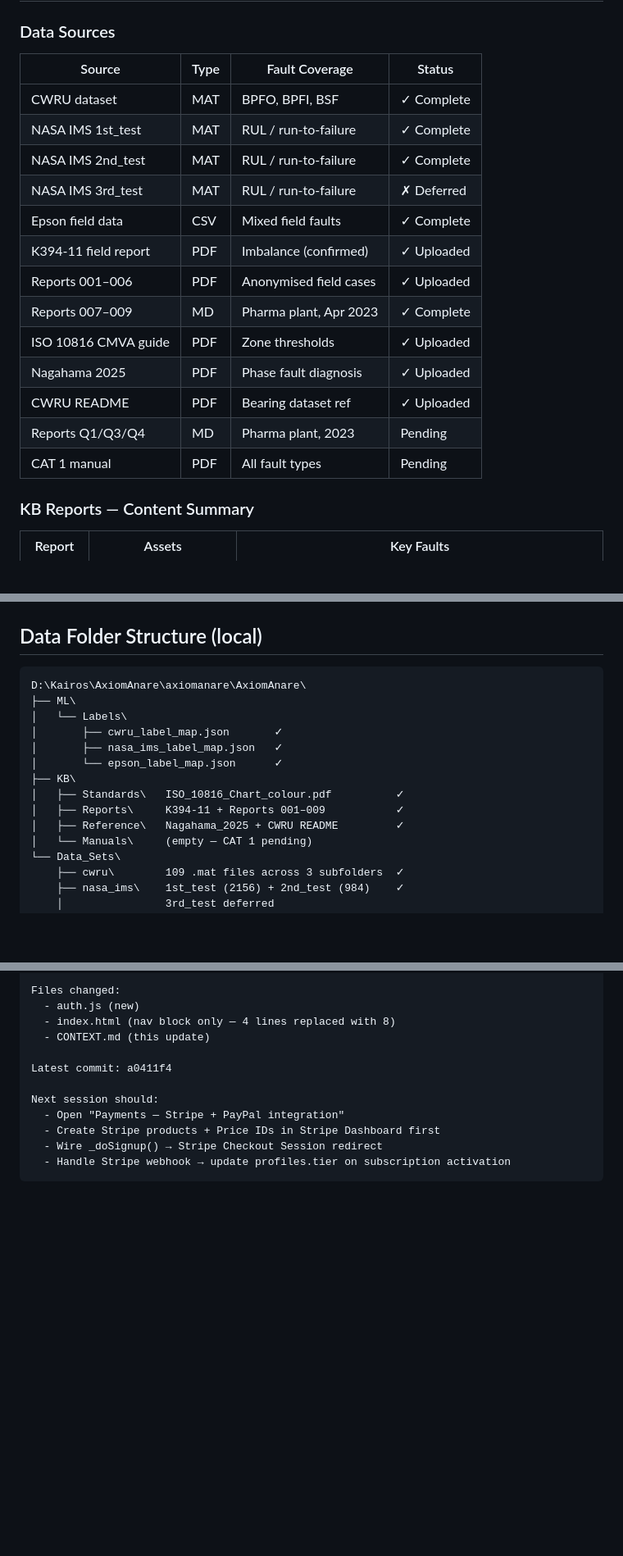
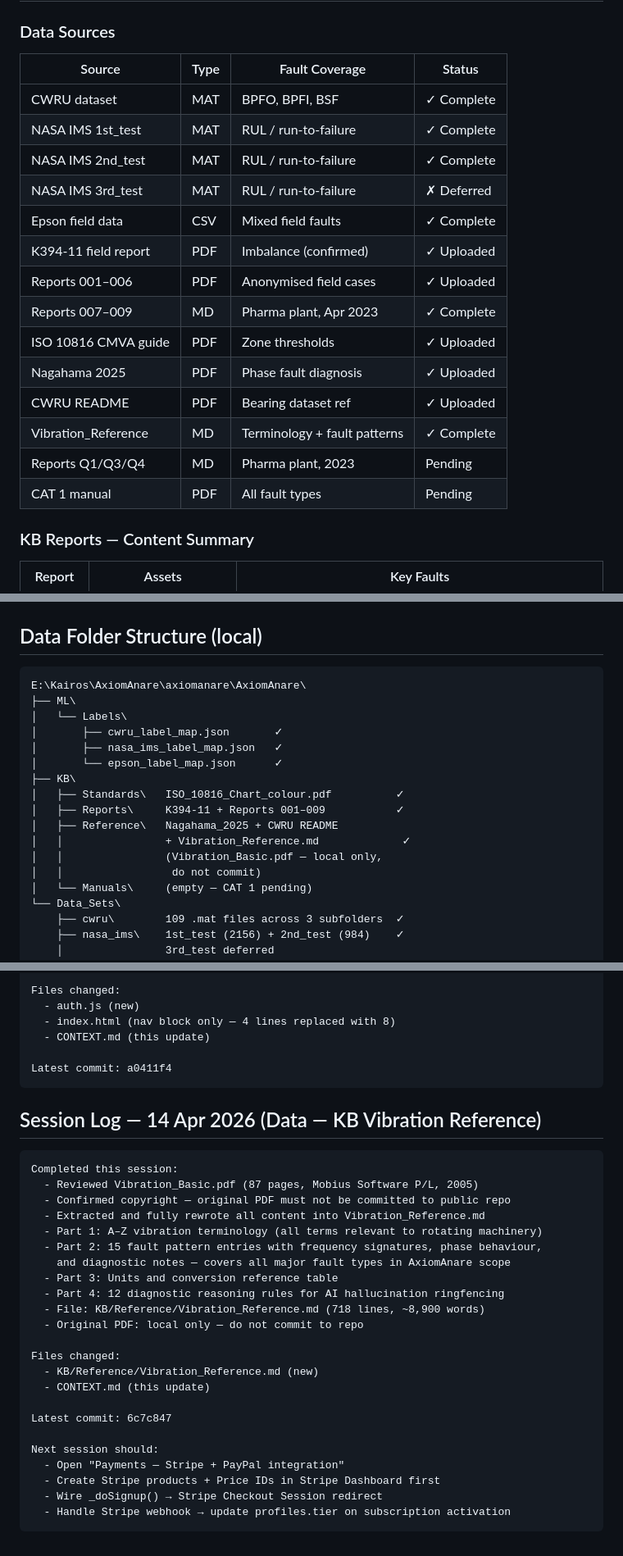
Before and after one commit to esimconnect/AxiomAnare, a Markdown page: CONTEXT.md, 3 parts joined by grey strips. Shown at 82% size. Drawn GitHub-style; blank space fills up the shorter version.

Commit message:
Update CONTEXT.md — 14 Apr 2026 Vibration Reference session

````diff
--- a/CONTEXT.md
+++ b/CONTEXT.md
@@ -125,21 +127,22 @@ twin_deviation    float     -- delta from digital twin expected
 ## ML + Knowledge Base Strategy
 
 ### Data Sources
-| Source               | Type     | Fault Coverage         | Status      |
-|----------------------|----------|------------------------|-------------|
-| CWRU dataset         | MAT      | BPFO, BPFI, BSF        | ✓ Complete  |
-| NASA IMS 1st_test    | MAT      | RUL / run-to-failure   | ✓ Complete  |
-| NASA IMS 2nd_test    | MAT      | RUL / run-to-failure   | ✓ Complete  |
-| NASA IMS 3rd_test    | MAT      | RUL / run-to-failure   | ✗ Deferred  |
-| Epson field data     | CSV      | Mixed field faults     | ✓ Complete  |
-| K394-11 field report | PDF      | Imbalance (confirmed)  | ✓ Uploaded  |
-| Reports 001–006      | PDF      | Anonymised field cases | ✓ Uploaded  |
-| Reports 007–009      | MD       | Pharma plant, Apr 2023 | ✓ Complete  |
-| ISO 10816 CMVA guide | PDF      | Zone thresholds        | ✓ Uploaded  |
-| Nagahama 2025        | PDF      | Phase fault diagnosis  | ✓ Uploaded  |
-| CWRU README          | PDF      | Bearing dataset ref    | ✓ Uploaded  |
-| Reports Q1/Q3/Q4     | MD       | Pharma plant, 2023     | Pending     |
-| CAT 1 manual         | PDF      | All fault types        | Pending     |
+| Source               | Type     | Fault Coverage              | Status      |
+|----------------------|----------|-----------------------------|-------------|
+| CWRU dataset         | MAT      | BPFO, BPFI, BSF             | ✓ Complete  |
+| NASA IMS 1st_test    | MAT      | RUL / run-to-failure        | ✓ Complete  |
+| NASA IMS 2nd_test    | MAT      | RUL / run-to-failure        | ✓ Complete  |
+| NASA IMS 3rd_test    | MAT      | RUL / run-to-failure        | ✗ Deferred  |
+| Epson field data     | CSV      | Mixed field faults          | ✓ Complete  |
+| K394-11 field report | PDF      | Imbalance (confirmed)       | ✓ Uploaded  |
+| Reports 001–006      | PDF      | Anonymised field cases      | ✓ Uploaded  |
+| Reports 007–009      | MD       | Pharma plant, Apr 2023      | ✓ Complete  |
+| ISO 10816 CMVA guide | PDF      | Zone thresholds             | ✓ Uploaded  |
+| Nagahama 2025        | PDF      | Phase fault diagnosis       | ✓ Uploaded  |
+| CWRU README          | PDF      | Bearing dataset ref         | ✓ Uploaded  |
+| Vibration_Reference  | MD       | Terminology + fault patterns| ✓ Complete  |
+| Reports Q1/Q3/Q4     | MD       | Pharma plant, 2023          | Pending     |
+| CAT 1 manual         | PDF      | All fault types             | Pending     |
 
 ### KB Reports — Content Summary
 | Report | Assets | Key Faults |
@@ -301,7 +314,7 @@ PHASE 4 — ML (12-24 months)
 
 ## Data Folder Structure (local)
 ```
-D:\Kairos\AxiomAnare\axiomanare\AxiomAnare\
+E:\Kairos\AxiomAnare\axiomanare\AxiomAnare\
 ├── ML\
 │   └── Labels\
 │       ├── cwru_label_map.json       ✓
@@ -310,7 +323,10 @@ D:\Kairos\AxiomAnare\axiomanare\AxiomAnare\
 ├── KB\
 │   ├── Standards\   ISO_10816_Chart_colour.pdf          ✓
 │   ├── Reports\     K394-11 + Reports 001–009           ✓
-│   ├── Reference\   Nagahama_2025 + CWRU README         ✓
+│   ├── Reference\   Nagahama_2025 + CWRU README
+│   │                + Vibration_Reference.md             ✓
+│   │                (Vibration_Basic.pdf — local only,
+│   │                 do not commit)
 │   └── Manuals\     (empty — CAT 1 pending)
 └── Data_Sets\
     ├── cwru\        109 .mat files across 3 subfolders  ✓
@@ -420,6 +436,27 @@ Files changed:
   - CONTEXT.md (this update)
 
 Latest commit: a0411f4
+```
+
+## Session Log — 14 Apr 2026 (Data — KB Vibration Reference)
+```
+Completed this session:
+  - Reviewed Vibration_Basic.pdf (87 pages, Mobius Software P/L, 2005)
+  - Confirmed copyright — original PDF must not be committed to public repo
+  - Extracted and fully rewrote all content into Vibration_Reference.md
+  - Part 1: A–Z vibration terminology (all terms relevant to rotating machinery)
+  - Part 2: 15 fault pattern entries with frequency signatures, phase behaviour,
+    and diagnostic notes — covers all major fault types in AxiomAnare scope
+  - Part 3: Units and conversion reference table
+  - Part 4: 12 diagnostic reasoning rules for AI hallucination ringfencing
+  - File: KB/Reference/Vibration_Reference.md (718 lines, ~8,900 words)
+  - Original PDF: local only — do not commit to repo
+
+Files changed:
+  - KB/Reference/Vibration_Reference.md (new)
+  - CONTEXT.md (this update)
+
+Latest commit: 6c7c847
 
 Next session should:
   - Open "Payments — Stripe + PayPal integration"
````
Also changed, not shown: other parts of CONTEXT.md (+14 -2 lines).
